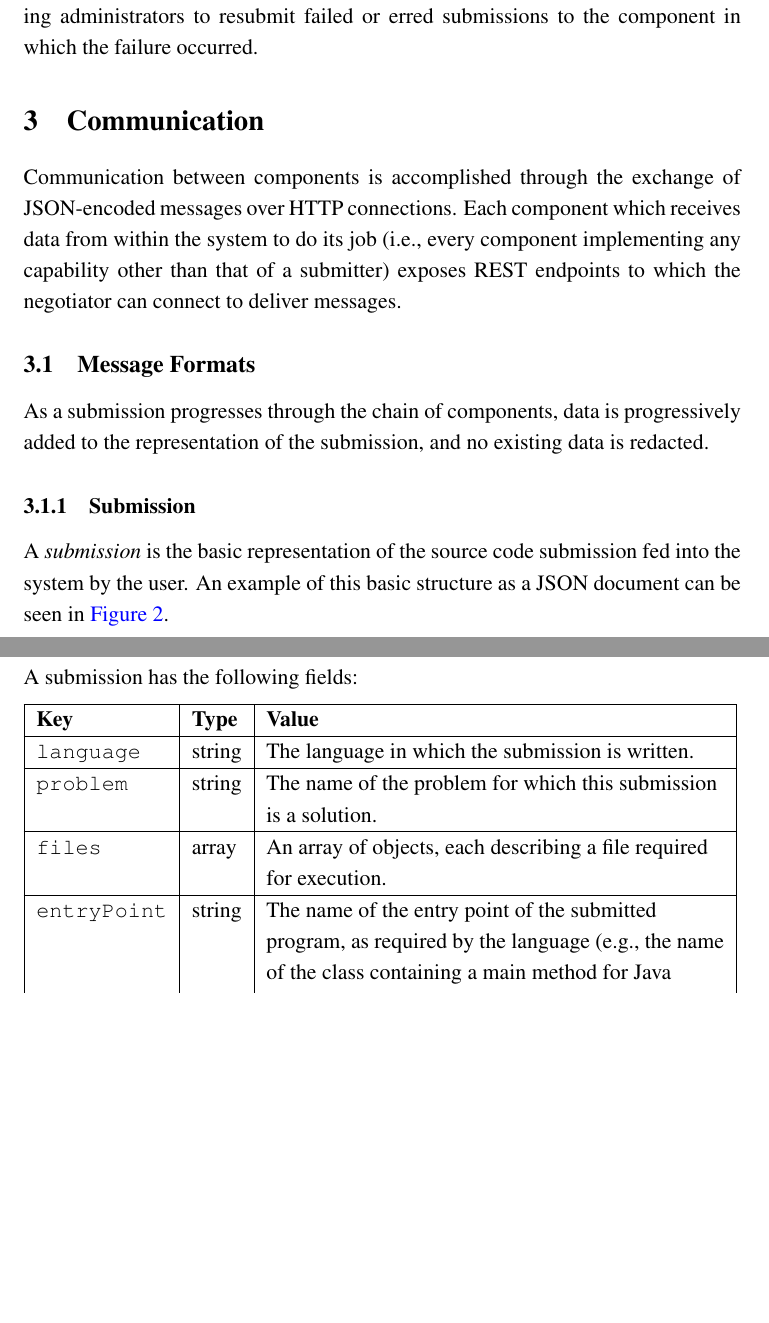
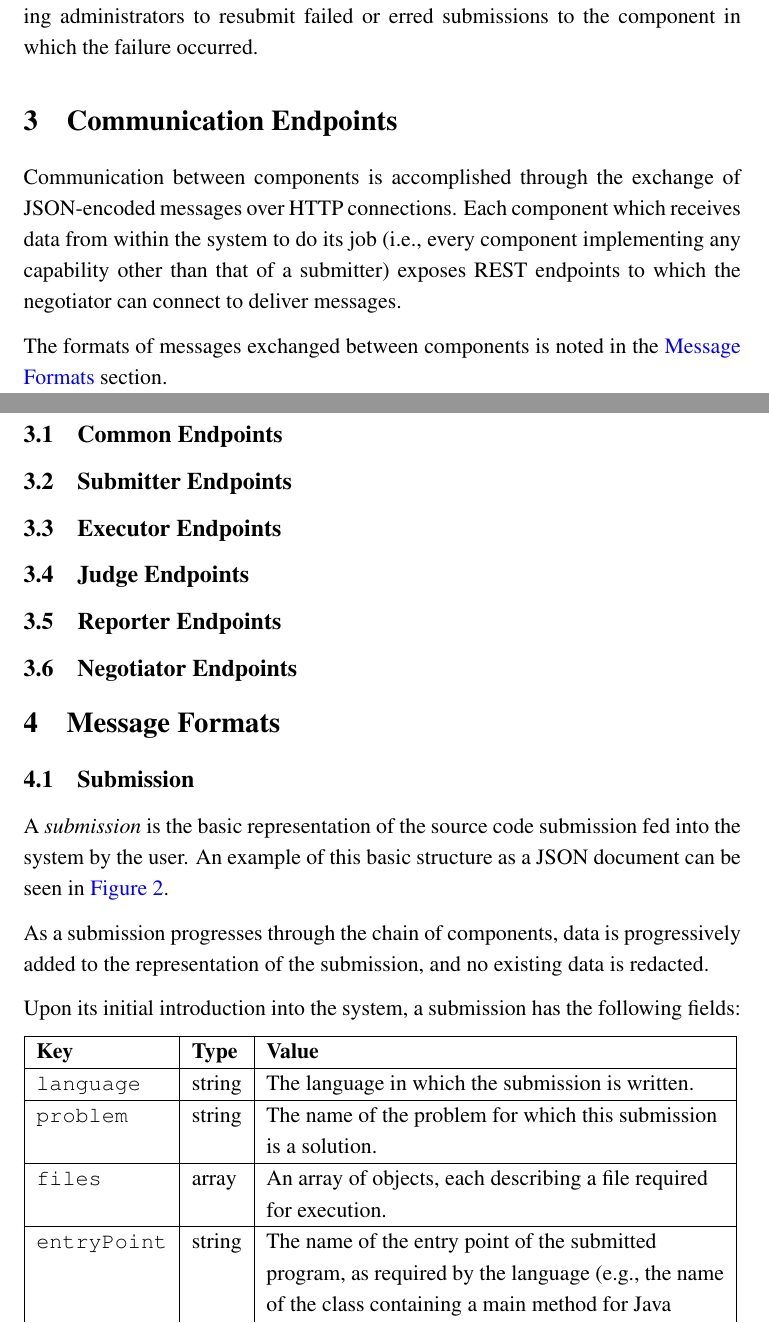
Before and after one commit to Garrit/docs, a LaTeX document (spec.tex): two parts of pages 7 and 8 of 12, joined at a grey line, cut so that both start at the same text, the shorter picture padded with empty space. Compiled offline with pdfLaTeX.

Commit message:
Reorganize document prior to adding endpoints.

```diff
--- a/spec.tex
+++ b/spec.tex
@@ -244,8 +244,8 @@ occur during processing. The negotiator may provide an administrative interface
 allowing administrators to resubmit failed or erred submissions to the
 component in which the failure occurred.
 
-\section{Communication}
-\label{comm}
+\section{Communication Endpoints}
+\label{endpoints}
 
 Communication between components is accomplished through the exchange of
 JSON-encoded messages over HTTP connections. Each component which receives data
@@ -253,21 +253,43 @@ from within the system to do its job (i.e., every component implementing any
 capability other than that of a submitter) exposes REST endpoints to which the
 negotiator can connect to deliver messages.
 
-\subsection{Message Formats}
-\label{comm-formats}
+The formats of messages exchanged between components is noted in the
+\nameref{formats} section.
+
+\subsection{Common Endpoints}
+\label{endpoints-common}
+
+\subsection{Submitter Endpoints}
+\label{endpoints-sub}
+
+\subsection{Executor Endpoints}
+\label{endpoints-exec}
+
+\subsection{Judge Endpoints}
+\label{endpoints-judge}
+
+\subsection{Reporter Endpoints}
+\label{endpoints-report}
+
+\subsection{Negotiator Endpoints}
+\label{endpoints-hub}
+
+\section{Message Formats}
+\label{formats}
+
+\subsection{Submission}
+\label{formats-sub}
+
+A \emph{submission} is the basic representation of the source code submission
+fed into the system by the user. An example of this basic structure as a JSON
+document can be seen in \autoref{formats-sub-listing}.
 
 As a submission progresses through the chain of components, data is
 progressively added to the representation of the submission, and no existing
 data is redacted.
 
-\subsubsection{Submission}
-\label{comm-formats-sub}
-
-A \emph{submission} is the basic representation of the source code submission
-fed into the system by the user. An example of this basic structure as a JSON
-document can be seen in \autoref{comm-formats-sub-listing}.
-
-A submission has the following fields:
+Upon its initial introduction into the system, a submission has the following
+fields:
 
 \nopagebreak
 \begin{tabulary}{\textwidth}{ | l | l | L | }
```
Also changed, not shown: spec.tex (59 more changed lines).
